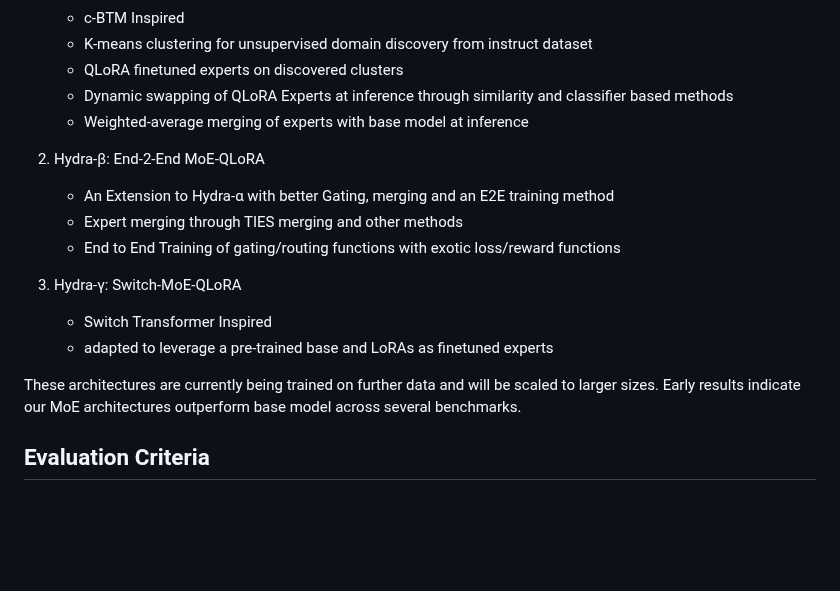
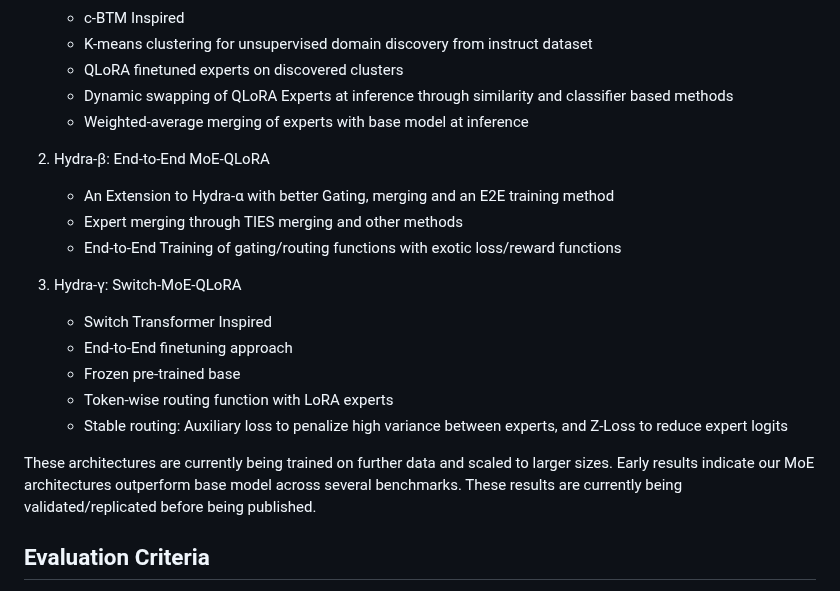
Before and after one commit to SkunkworksAI/hydra-moe, a Markdown page: README.md, the part around the change. Rendered like a GitHub page; blank space fills up the shorter version.

```diff
--- a/README.md
+++ b/README.md
@@ -33,18 +33,20 @@ We have designed and developed several MoE architectures which have achieved pro
    - Dynamic swapping of QLoRA Experts at inference through similarity and classifier based methods
    - Weighted-average merging of experts with base model at inference
 
-2. Hydra-β: End-2-End MoE-QLoRA
+2. Hydra-β: End-to-End MoE-QLoRA
    - An Extension to Hydra-α with better Gating, merging and an E2E training method
    - Expert merging through TIES merging and other methods
-   - End to End Training of gating/routing functions with exotic loss/reward functions
+   - End-to-End Training of gating/routing functions with exotic loss/reward functions
 
 3. Hydra-γ: Switch-MoE-QLoRA
    - Switch Transformer Inspired
-   - adapted to leverage a pre-trained base and LoRAs as finetuned experts
+   - End-to-End finetuning approach
+   - Frozen pre-trained base
+   - Token-wise routing function with LoRA experts
+   - Stable routing: Auxiliary loss to penalize high variance between experts, and Z-Loss to reduce expert logits
 
-
-These architectures are currently being trained on further data and will be scaled to larger sizes.
-Early results indicate our MoE architectures outperform base model across several benchmarks.
+These architectures are currently being trained on further data and scaled to larger sizes.
+Early results indicate our MoE architectures outperform base model across several benchmarks. These results are currently being validated/replicated before being published.
 
 ## Evaluation Criteria
 
```
